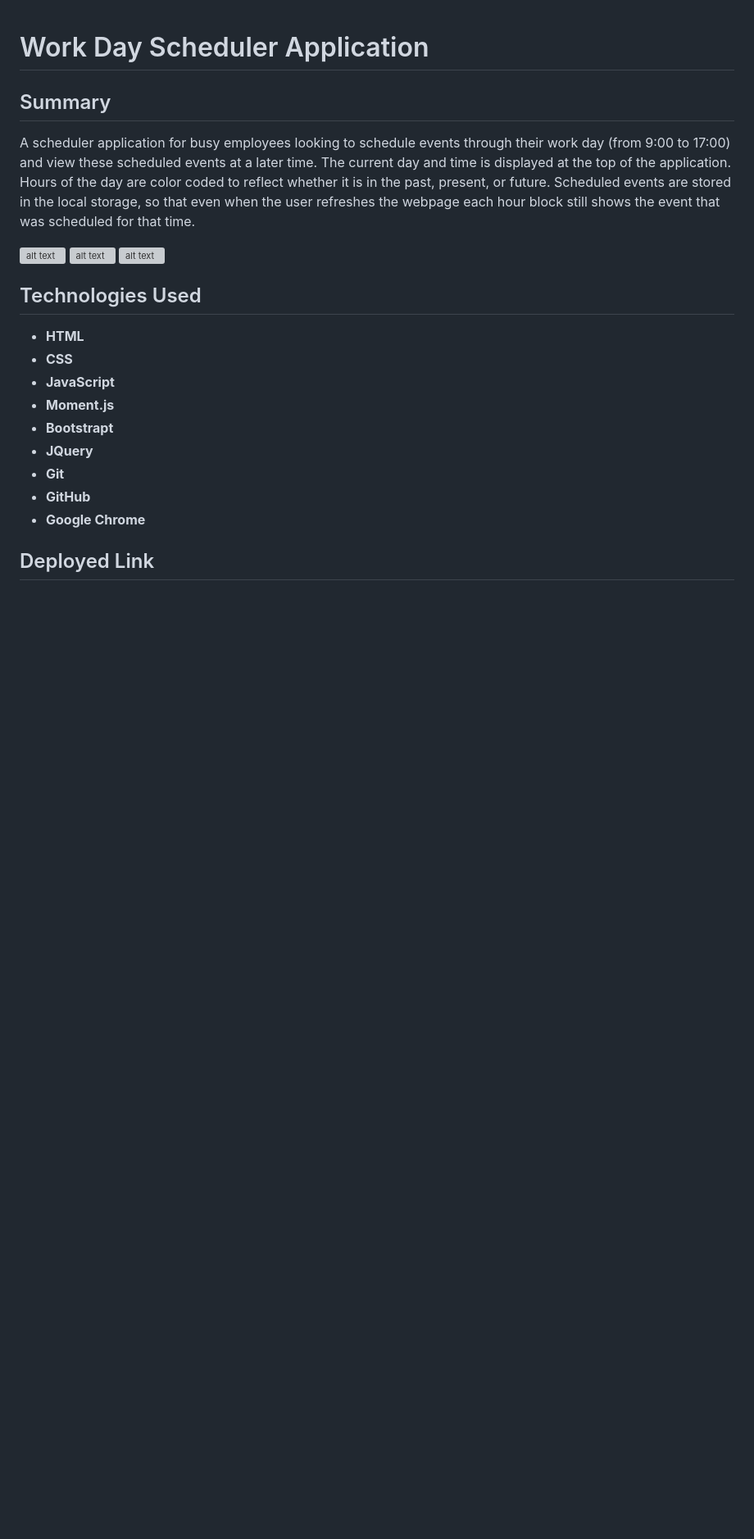
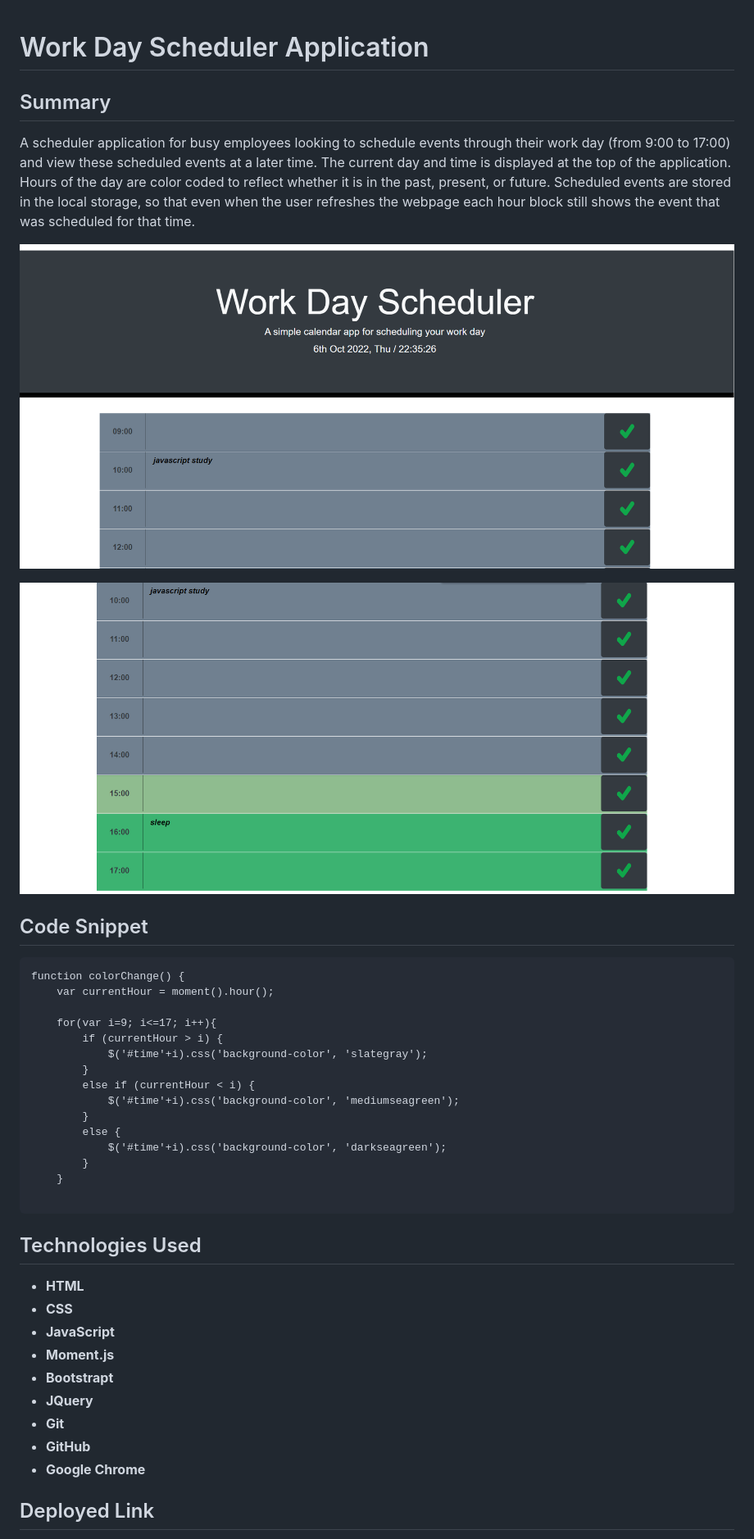
Before and after one commit to MehmetMusabeyoglu/Work-Day-Scheduler-Code-Refactor, a Markdown page: README.md, the part around the change printed below. Shown: that part at 82% size. GitHub-like rendering; pictures changed too: assets/Screenshot1.png; blank space fills up the shorter version; grey boxes are pictures that could not be loaded.

````diff
--- a/README.md
+++ b/README.md
@@ -4,9 +4,28 @@
 A scheduler application for busy employees looking to schedule events through their work day (from 9:00 to 17:00) and view these scheduled events at a later time. The current day and time is displayed at the top of the application. Hours of the day are color coded to reflect whether it is in the past, present, or future. Scheduled events are stored in the local storage, so that even when the user refreshes the webpage each hour block still shows the event that was scheduled for that time.
 
 
-![alt text](./assets/images/Main.png)
-![alt text](./assets/images/Question.png)
-![alt text](./assets/images/ScoreBoard.png)
+![alt text](./assets/Screenshot1.png)
+
+![alt text](./assets/Screenshot2.png)
+
+## Code Snippet
+```
+function colorChange() {
+    var currentHour = moment().hour();
+
+    for(var i=9; i<=17; i++){
+        if (currentHour > i) {
+            $('#time'+i).css('background-color', 'slategray');
+        }
+        else if (currentHour < i) {
+            $('#time'+i).css('background-color', 'mediumseagreen');
+        }
+        else {
+            $('#time'+i).css('background-color', 'darkseagreen');
+        }
+    }
+
+```
 
 ## Technologies Used
 <ul>
````
Also changed, not shown: other parts of README.md (+1 -1 lines).
